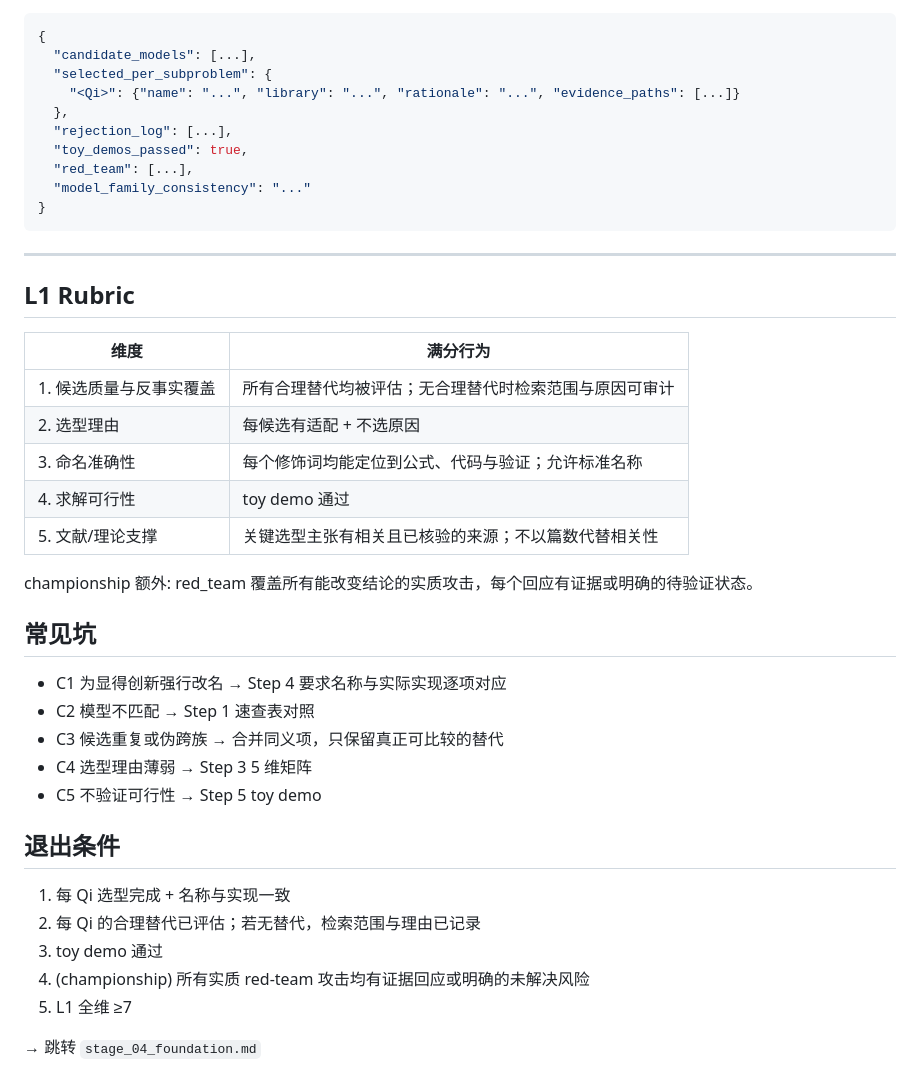
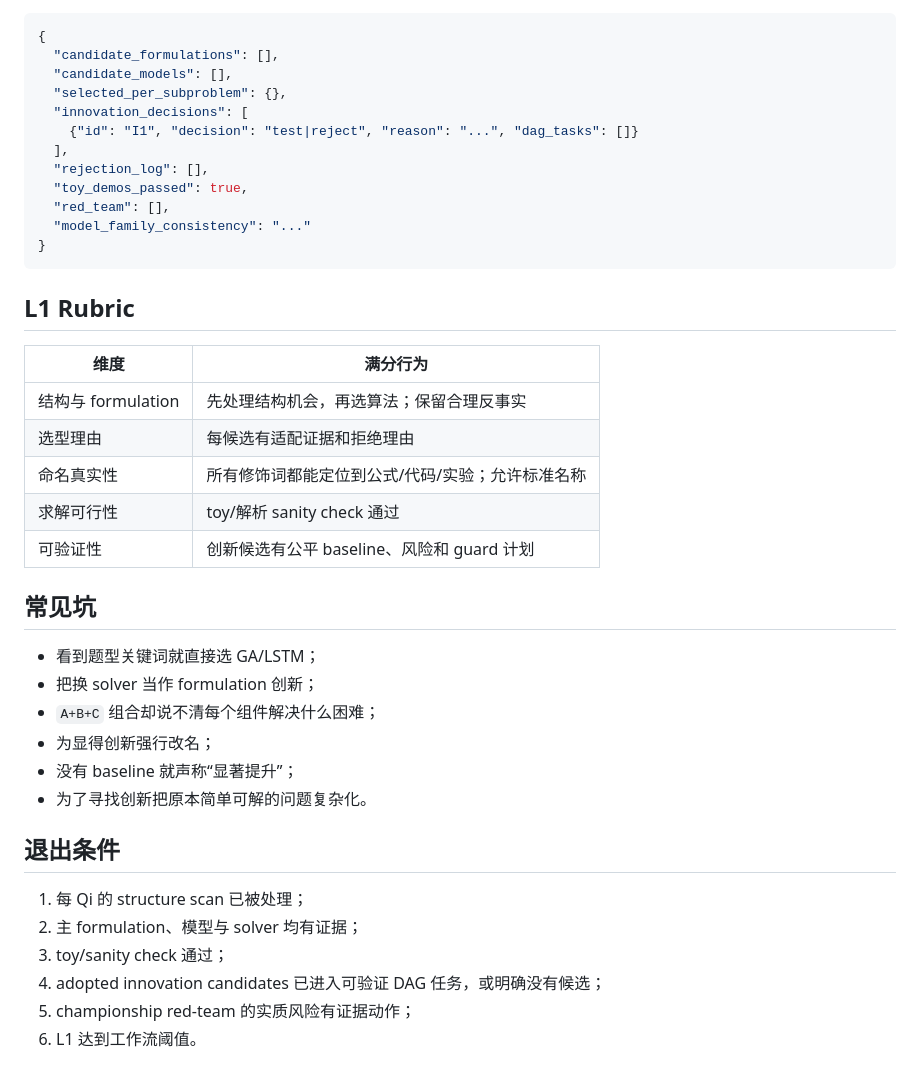
Before and after one commit to Claredz/cumcm-team-ai, a Markdown page: references/stage_03_model_selection.md, the part around one of its changes. Rendered like a GitHub page.

````diff
--- a/references/stage_03_model_selection.md
+++ b/references/stage_03_model_selection.md
@@ -147,44 +155,42 @@ record_runtime_and_scale(result, case)
 ```json
 {
-  "candidate_models": [...],
-  "selected_per_subproblem": {
-    "<Qi>": {"name": "...", "library": "...", "rationale": "...", "evidence_paths": [...]}
-  },
-  "rejection_log": [...],
+  "candidate_formulations": [],
+  "candidate_models": [],
+  "selected_per_subproblem": {},
+  "innovation_decisions": [
+    {"id": "I1", "decision": "test|reject", "reason": "...", "dag_tasks": []}
+  ],
+  "rejection_log": [],
   "toy_demos_passed": true,
-  "red_team": [...],
+  "red_team": [],
   "model_family_consistency": "..."
 }
 ```
 
----
-
 ## L1 Rubric
 
 | 维度 | 满分行为 |
-|------|---------|
-| 1. 候选质量与反事实覆盖 | 所有合理替代均被评估；无合理替代时检索范围与原因可审计 |
-| 2. 选型理由 | 每候选有适配 + 不选原因 |
-| 3. 命名准确性 | 每个修饰词均能定位到公式、代码与验证；允许标准名称 |
-| 4. 求解可行性 | toy demo 通过 |
-| 5. 文献/理论支撑 | 关键选型主张有相关且已核验的来源；不以篇数代替相关性 |
-
-championship 额外: red_team 覆盖所有能改变结论的实质攻击，每个回应有证据或明确的待验证状态。
+|---|---|
+| 结构与 formulation | 先处理结构机会，再选算法；保留合理反事实 |
+| 选型理由 | 每候选有适配证据和拒绝理由 |
+| 命名真实性 | 所有修饰词都能定位到公式/代码/实验；允许标准名称 |
+| 求解可行性 | toy/解析 sanity check 通过 |
+| 可验证性 | 创新候选有公平 baseline、风险和 guard 计划 |
 
 ## 常见坑
 
-- C1 为显得创新强行改名 → Step 4 要求名称与实际实现逐项对应
-- C2 模型不匹配 → Step 1 速查表对照
-- C3 候选重复或伪跨族 → 合并同义项，只保留真正可比较的替代
-- C4 选型理由薄弱 → Step 3 5 维矩阵
-- C5 不验证可行性 → Step 5 toy demo
+- 看到题型关键词就直接选 GA/LSTM；
+- 把换 solver 当作 formulation 创新；
+- `A+B+C` 组合却说不清每个组件解决什么困难；
+- 为显得创新强行改名；
+- 没有 baseline 就声称“显著提升”；
+- 为了寻找创新把原本简单可解的问题复杂化。
 
 ## 退出条件
 
-1. 每 Qi 选型完成 + 名称与实现一致
-2. 每 Qi 的合理替代已评估；若无替代，检索范围与理由已记录
-3. toy demo 通过
-4. (championship) 所有实质 red-team 攻击均有证据回应或明确的未解决风险
-5. L1 全维 ≥7
-
-→ 跳转 `stage_04_foundation.md`
+1. 每 Qi 的 structure scan 已被处理；
+2. 主 formulation、模型与 solver 均有证据；
+3. toy/sanity check 通过；
+4. adopted innovation candidates 已进入可验证 DAG 任务，或明确没有候选；
+5. championship red-team 的实质风险有证据动作；
+6. L1 达到工作流阈值。
````
Also changed, not shown: other parts of references/stage_03_model_selection.md (+91 -83 lines).
